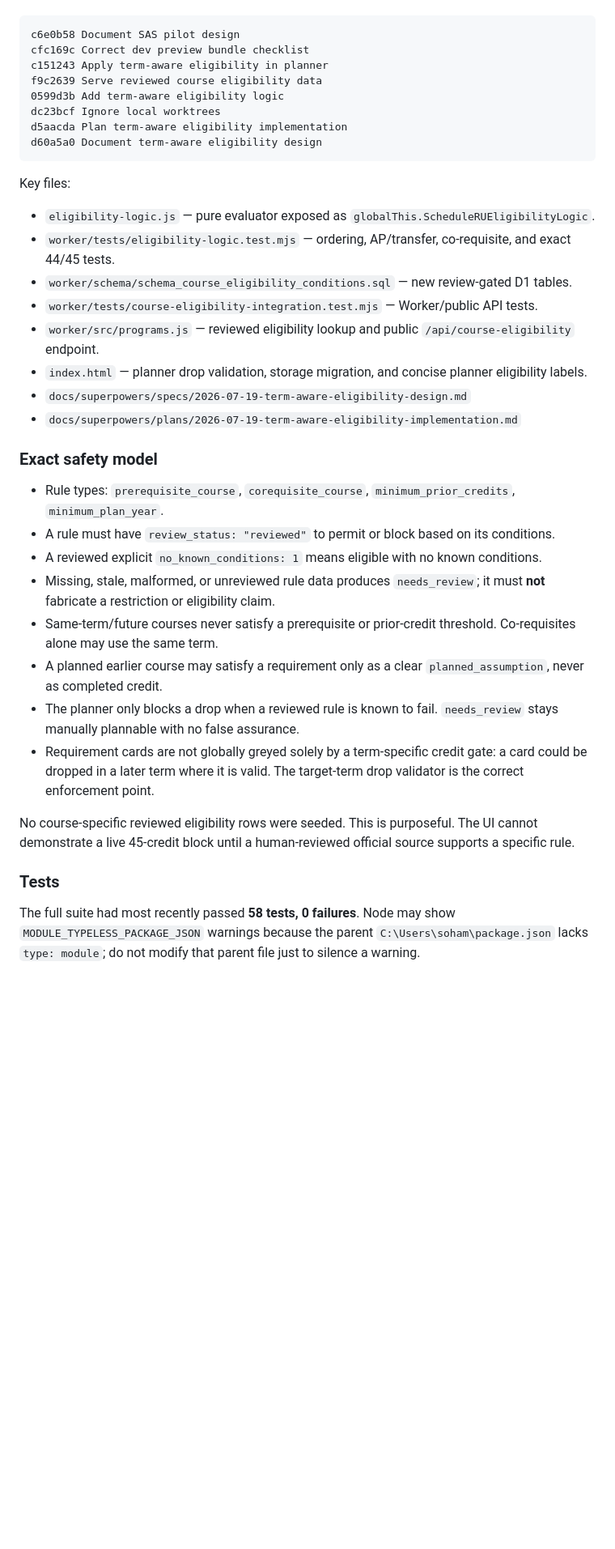
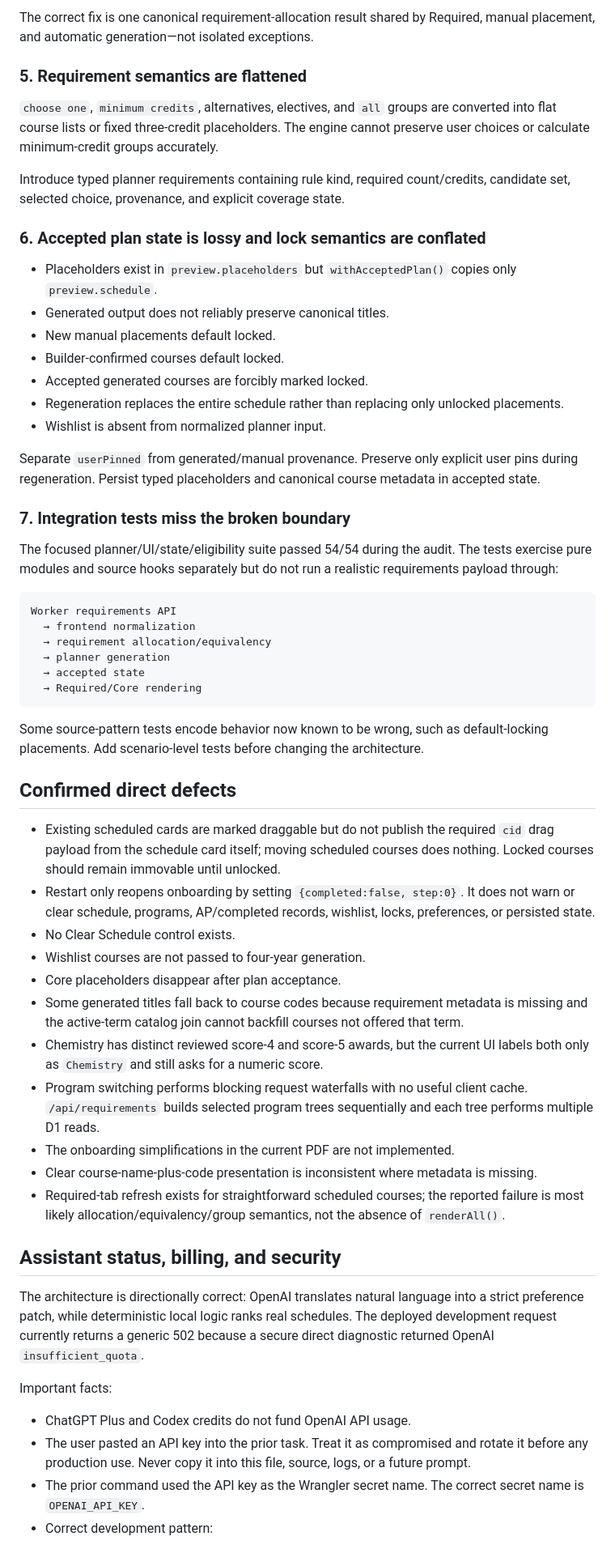
Before and after one commit to mgsplitz/ScheduleRU, a Markdown page: CODEX_HANDOFF_FULL.md, the part around one of its changes. Shown at 81% size. GitHub-like rendering; blank space fills up the shorter version.

Commit message:
docs: refresh continuation handoff

````diff
--- a/CODEX_HANDOFF_FULL.md
+++ b/CODEX_HANDOFF_FULL.md
@@ -65,40 +171,60 @@ Feature commits, newest first:
+The correct fix is one canonical requirement-allocation result shared by Required, manual placement, and automatic generation—not isolated exceptions.
+
+### 5. Requirement semantics are flattened
+
+`choose one`, `minimum credits`, alternatives, electives, and `all` groups are converted into flat course lists or fixed three-credit placeholders. The engine cannot preserve user choices or calculate minimum-credit groups accurately.
+
+Introduce typed planner requirements containing rule kind, required count/credits, candidate set, selected choice, provenance, and explicit coverage state.
+
+### 6. Accepted plan state is lossy and lock semantics are conflated
+
+- Placeholders exist in `preview.placeholders` but `withAcceptedPlan()` copies only `preview.schedule`.
+- Generated output does not reliably preserve canonical titles.
+- New manual placements default locked.
+- Builder-confirmed courses default locked.
+- Accepted generated courses are forcibly marked locked.
+- Regeneration replaces the entire schedule rather than replacing only unlocked placements.
+- Wishlist is absent from normalized planner input.
+
+Separate `userPinned` from generated/manual provenance. Preserve only explicit user pins during regeneration. Persist typed placeholders and canonical course metadata in accepted state.
+
+### 7. Integration tests miss the broken boundary
+
+The focused planner/UI/state/eligibility suite passed 54/54 during the audit. The tests exercise pure modules and source hooks separately but do not run a realistic requirements payload through:
 
 ```text
-c6e0b58 Document SAS pilot design
-cfc169c Correct dev preview bundle checklist
-c151243 Apply term-aware eligibility in planner
-f9c2639 Serve reviewed course eligibility data
-0599d3b Add term-aware eligibility logic
-dc23bcf Ignore local worktrees
-d5aacda Plan term-aware eligibility implementation
-d60a5a0 Document term-aware eligibility design
+Worker requirements API
+  → frontend normalization
+  → requirement allocation/equivalency
+  → planner generation
+  → accepted state
+  → Required/Core rendering
 ```
 
-Key files:
+Some source-pattern tests encode behavior now known to be wrong, such as default-locking placements. Add scenario-level tests before changing the architecture.
 
-- `eligibility-logic.js` — pure evaluator exposed as `globalThis.ScheduleRUEligibilityLogic`.
-- `worker/tests/eligibility-logic.test.mjs` — ordering, AP/transfer, co-requisite, and exact 44/45 tests.
-- `worker/schema/schema_course_eligibility_conditions.sql` — new review-gated D1 tables.
-- `worker/tests/course-eligibility-integration.test.mjs` — Worker/public API tests.
-- `worker/src/programs.js` — reviewed eligibility lookup and public `/api/course-eligibility` endpoint.
-- `index.html` — planner drop validation, storage migration, and concise planner eligibility labels.
-- `docs/superpowers/specs/2026-07-19-term-aware-eligibility-design.md`
-- `docs/superpowers/plans/2026-07-19-term-aware-eligibility-implementation.md`
+## Confirmed direct defects
 
-### Exact safety model
+- Existing scheduled cards are marked draggable but do not publish the required `cid` drag payload from the schedule card itself; moving scheduled courses does nothing. Locked courses should remain immovable until unlocked.
+- Restart only reopens onboarding by setting `{completed:false, step:0}`. It does not warn or clear schedule, programs, AP/completed records, wishlist, locks, preferences, or persisted state.
+- No Clear Schedule control exists.
+- Wishlist courses are not passed to four-year generation.
+- Core placeholders disappear after plan acceptance.
+- Some generated titles fall back to course codes because requirement metadata is missing and the active-term catalog join cannot backfill courses not offered that term.
+- Chemistry has distinct reviewed score-4 and score-5 awards, but the current UI labels both only as `Chemistry` and still asks for a numeric score.
+- Program switching performs blocking request waterfalls with no useful client cache. `/api/requirements` builds selected program trees sequentially and each tree performs multiple D1 reads.
+- The onboarding simplifications in the current PDF are not implemented.
+- Clear course-name-plus-code presentation is inconsistent where metadata is missing.
+- Required-tab refresh exists for straightforward scheduled courses; the reported failure is most likely allocation/equivalency/group semantics, not the absence of `renderAll()`.
 
-- Rule types: `prerequisite_course`, `corequisite_course`, `minimum_prior_credits`, `minimum_plan_year`.
-- A rule must have `review_status: "reviewed"` to permit or block based on its conditions.
-- A reviewed explicit `no_known_conditions: 1` means eligible with no known conditions.
-- Missing, stale, malformed, or unreviewed rule data produces `needs_review`; it must **not** fabricate a restriction or eligibility claim.
-- Same-term/future courses never satisfy a prerequisite or prior-credit threshold. Co-requisites alone may use the same term.
-- A planned earlier course may satisfy a requirement only as a clear `planned_assumption`, never as completed credit.
-- The planner only blocks a drop when a reviewed rule is known to fail. `needs_review` stays manually plannable with no false assurance.
-- Requirement cards are not globally greyed solely by a term-specific credit gate: a card could be dropped in a later term where it is valid. The target-term drop validator is the correct enforcement point.
+## Assistant status, billing, and security
 
-No course-specific reviewed eligibility rows were seeded. This is purposeful. The UI cannot demonstrate a live 45-credit block until a human-reviewed official source supports a specific rule.
+The architecture is directionally correct: OpenAI translates natural language into a strict preference patch, while deterministic local logic ranks real schedules. The deployed development request currently returns a generic 502 because a secure direct diagnostic returned OpenAI `insufficient_quota`.
 
-### Tests
+Important facts:
 
-The full suite had most recently passed **58 tests, 0 failures**. Node may show `MODULE_TYPELESS_PACKAGE_JSON` warnings because the parent `C:\Users\soham\package.json` lacks `type: module`; do not modify that parent file just to silence a warning.
+- ChatGPT Plus and Codex credits do not fund OpenAI API usage.
+- The user pasted an API key into the prior task. Treat it as compromised and rotate it before any production use. Never copy it into this file, source, logs, or a future prompt.
+- The prior command used the API key as the Wrangler secret name. The correct secret name is `OPENAI_API_KEY`.
+- Correct development pattern:
 
````
Also changed, not shown: other parts of CODEX_HANDOFF_FULL.md (+262 -216 lines).
